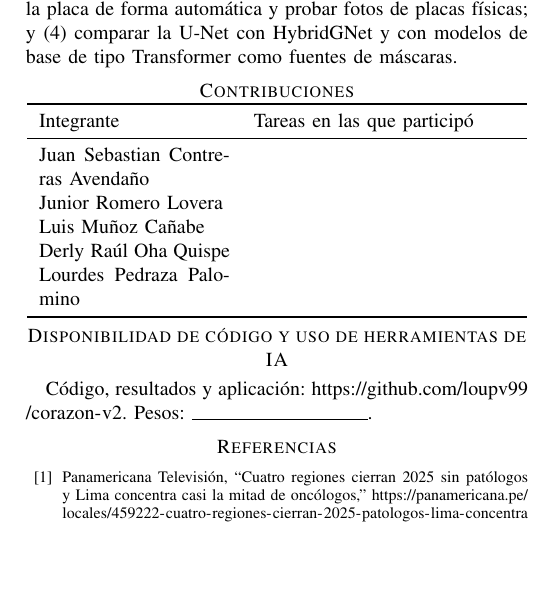
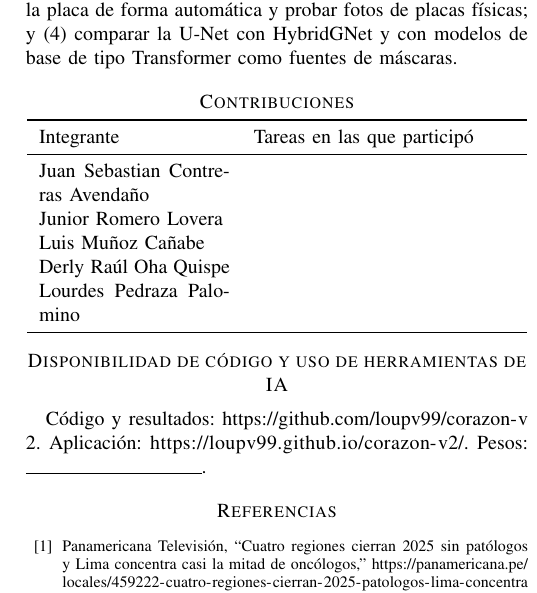
Before and after one commit to loupv99/corazon-v2, a LaTeX paper (paper/main.tex): part of one column of page 6 of 6, cut so that both start at the same text, the shorter picture padded with empty space. Compiled offline with pdfLaTeX.

Commit message:
Enlace a la app en GitHub Pages (README, app/LEEME, paper)

```diff
--- a/paper/main.tex
+++ b/paper/main.tex
@@ -531,7 +531,8 @@ Lourdes Pedraza Palomino & \\
 \section*{Disponibilidad de código y uso de herramientas de IA}
 
 % Enlace a los pesos y declaración de uso de asistentes de IA: los completa el equipo.
-Código, resultados y aplicación: \url{https://github.com/loupv99/corazon-v2}. Pesos: \rule{0.35\linewidth}{0.4pt}.
+Código y resultados: \url{https://github.com/loupv99/corazon-v2}. Aplicación:
+\url{https://loupv99.github.io/corazon-v2/}. Pesos: \rule{0.35\linewidth}{0.4pt}.
 
 \bibliographystyle{IEEEtran}
 \bibliography{refs}
```
Also changed, not shown: app/LEEME.md (+4 -0 lines), README.md.
